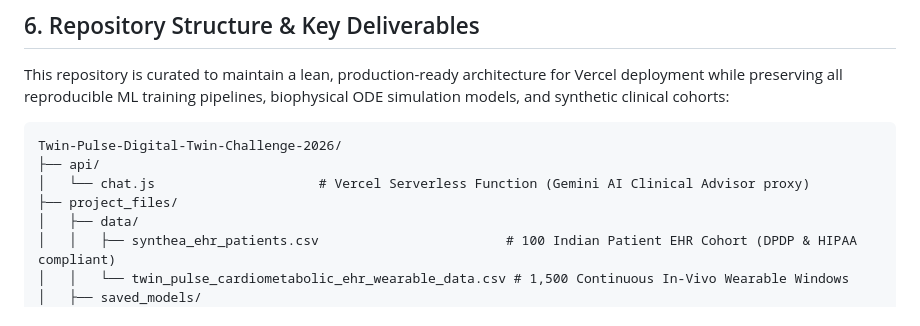
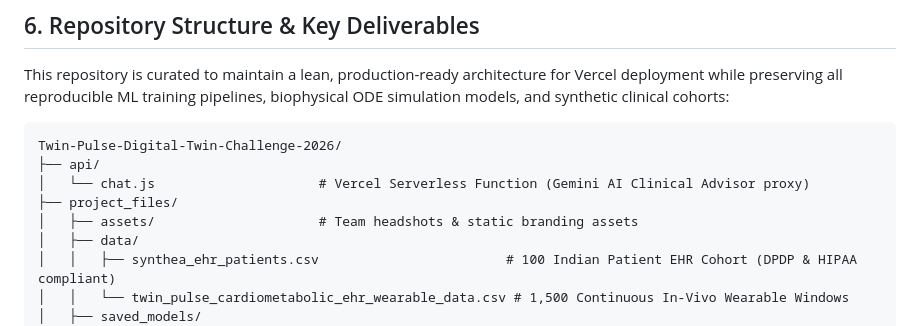
Before and after one commit to PratyushMathur2000/Twin-Pulse-Digital-Twin-Challenge-2026, a Markdown page: README.md, the part around the change printed below. Drawn GitHub-style.

```diff
--- a/README.md
+++ b/README.md
@@ -131,6 +131,7 @@ Twin-Pulse-Digital-Twin-Challenge-2026/
 ├── api/
 │   └── chat.js                     # Vercel Serverless Function (Gemini AI Clinical Advisor proxy)
 ├── project_files/
+│   ├── assets/                     # Team headshots & static branding assets
 │   ├── data/
 │   │   ├── synthea_ehr_patients.csv                        # 100 Indian Patient EHR Cohort (DPDP & HIPAA compliant)
 │   │   └── twin_pulse_cardiometabolic_ehr_wearable_data.csv # 1,500 Continuous In-Vivo Wearable Windows
```
Also changed, not shown: other parts of README.md (+2 -2 lines), project_files/assets/aryan_jain.jpeg (added), project_files/assets/pratyush_mathur.png (added).
